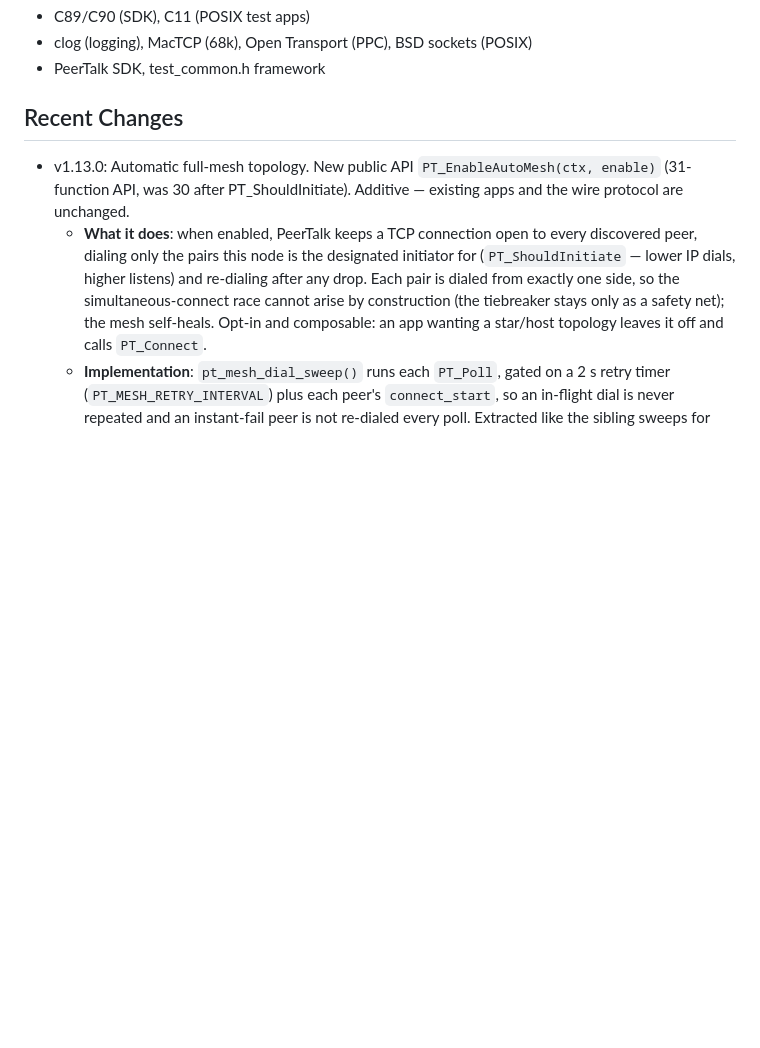
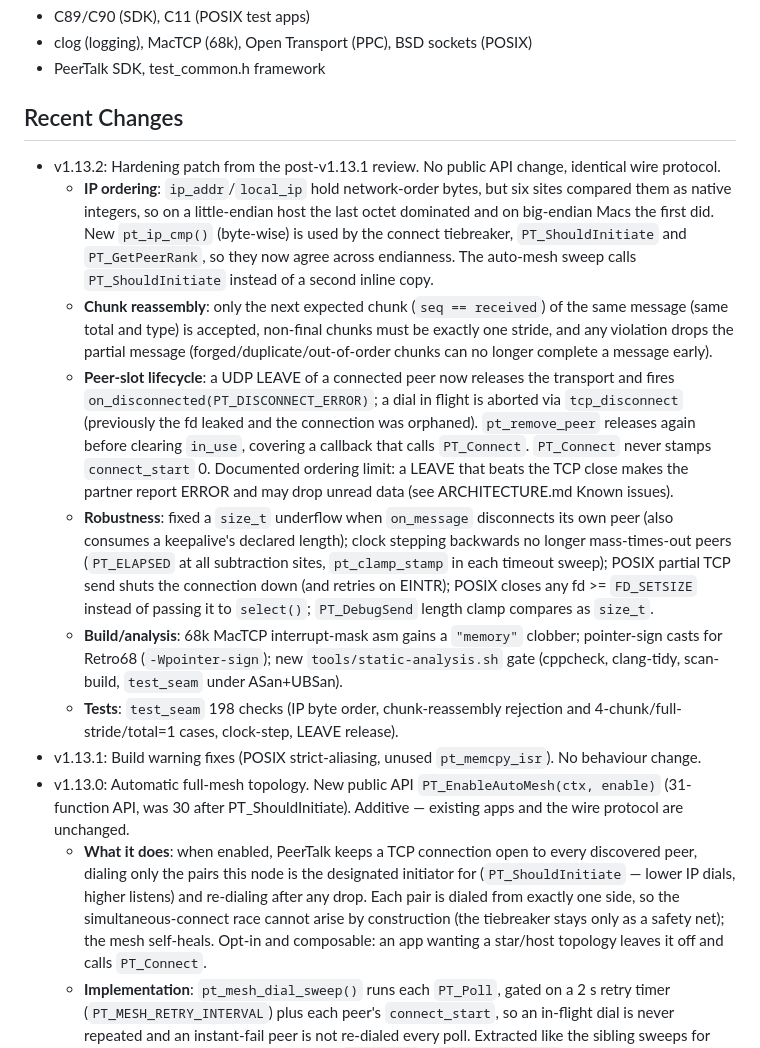
Before and after one commit to matthewdeaves/peertalk, a Markdown page: CLAUDE.md, the part around the change. Drawn GitHub-style; blank space fills up the shorter version.

Commit message:
docs: record v1.13.2 release notes; refresh test_seam check count in README
Claude-Session: https://claude.ai/code/session_01Laek5PKfnqc8gcSj7LccNt

```diff
--- a/CLAUDE.md
+++ b/CLAUDE.md
@@ -202,6 +202,14 @@ All design docs live in `specs/001-peertalk-sdk/`:
 - PeerTalk SDK, test_common.h framework
 
 ## Recent Changes
+- v1.13.2: Hardening patch from the post-v1.13.1 review. No public API change, identical wire protocol.
+  - **IP ordering**: `ip_addr`/`local_ip` hold network-order bytes, but six sites compared them as native integers, so on a little-endian host the last octet dominated and on big-endian Macs the first did. New `pt_ip_cmp()` (byte-wise) is used by the connect tiebreaker, `PT_ShouldInitiate` and `PT_GetPeerRank`, so they now agree across endianness. The auto-mesh sweep calls `PT_ShouldInitiate` instead of a second inline copy.
+  - **Chunk reassembly**: only the next expected chunk (`seq == received`) of the same message (same total and type) is accepted, non-final chunks must be exactly one stride, and any violation drops the partial message (forged/duplicate/out-of-order chunks can no longer complete a message early).
+  - **Peer-slot lifecycle**: a UDP LEAVE of a connected peer now releases the transport and fires `on_disconnected(PT_DISCONNECT_ERROR)`; a dial in flight is aborted via `tcp_disconnect` (previously the fd leaked and the connection was orphaned). `pt_remove_peer` releases again before clearing `in_use`, covering a callback that calls `PT_Connect`. `PT_Connect` never stamps `connect_start` 0. Documented ordering limit: a LEAVE that beats the TCP close makes the partner report ERROR and may drop unread data (see ARCHITECTURE.md Known issues).
+  - **Robustness**: fixed a `size_t` underflow when `on_message` disconnects its own peer (also consumes a keepalive's declared length); clock stepping backwards no longer mass-times-out peers (`PT_ELAPSED` at all subtraction sites, `pt_clamp_stamp` in each timeout sweep); POSIX partial TCP send shuts the connection down (and retries on EINTR); POSIX closes any fd >= `FD_SETSIZE` instead of passing it to `select()`; `PT_DebugSend` length clamp compares as `size_t`.
+  - **Build/analysis**: 68k MacTCP interrupt-mask asm gains a `"memory"` clobber; pointer-sign casts for Retro68 (`-Wpointer-sign`); new `tools/static-analysis.sh` gate (cppcheck, clang-tidy, scan-build, `test_seam` under ASan+UBSan).
+  - **Tests**: `test_seam` 198 checks (IP byte order, chunk-reassembly rejection and 4-chunk/full-stride/total=1 cases, clock-step, LEAVE release).
+- v1.13.1: Build warning fixes (POSIX strict-aliasing, unused `pt_memcpy_isr`). No behaviour change.
 - v1.13.0: Automatic full-mesh topology. New public API `PT_EnableAutoMesh(ctx, enable)` (31-function API, was 30 after PT_ShouldInitiate). Additive — existing apps and the wire protocol are unchanged.
   - **What it does**: when enabled, PeerTalk keeps a TCP connection open to every discovered peer, dialing only the pairs this node is the designated initiator for (`PT_ShouldInitiate` — lower IP dials, higher listens) and re-dialing after any drop. Each pair is dialed from exactly one side, so the simultaneous-connect race cannot arise by construction (the tiebreaker stays only as a safety net); the mesh self-heals. Opt-in and composable: an app wanting a star/host topology leaves it off and calls `PT_Connect`.
   - **Implementation**: `pt_mesh_dial_sweep()` runs each `PT_Poll`, gated on a 2 s retry timer (`PT_MESH_RETRY_INTERVAL`) plus each peer's `connect_start`, so an in-flight dial is never repeated and an instant-fail peer is not re-dialed every poll. Extracted like the sibling sweeps for direct core-logic testing. Context gains `auto_mesh` + `mesh_dial_timer` (zero-init, off by default).
```
